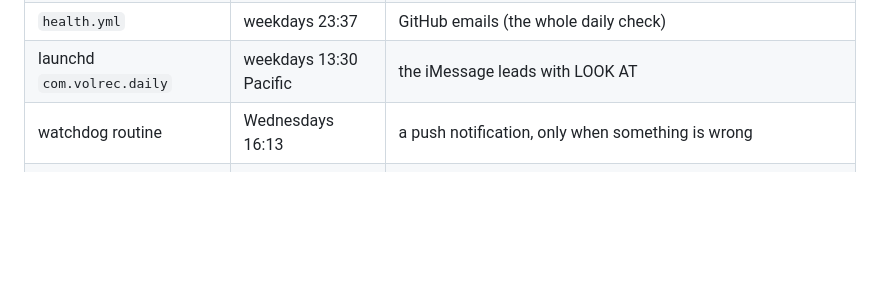
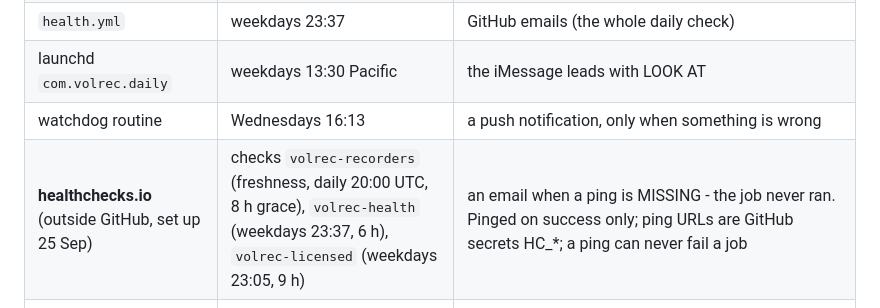
Before and after one commit to gabrielmitton-cloud/volrec, a Markdown page: HANDOFF.md, the part around the change. GitHub-like rendering; blank space fills up the shorter version.

Commit message:
Record the healthchecks.io dead man's switch in section 18
Co-Authored-By: Claude Opus 5.5 <noreply@anthropic.com>

```diff
--- a/HANDOFF.md
+++ b/HANDOFF.md
@@ -1913,6 +1913,7 @@ every decision. This section is the only one guaranteed current. Read it, run
 | `health.yml` | weekdays 23:37 | GitHub emails (the whole daily check) |
 | launchd `com.volrec.daily` | weekdays 13:30 Pacific | the iMessage leads with LOOK AT |
 | watchdog routine | Wednesdays 16:13 | a push notification, only when something is wrong |
+| **healthchecks.io** (outside GitHub, set up 25 Sep) | checks `volrec-recorders` (freshness, daily 20:00 UTC, 8 h grace), `volrec-health` (weekdays 23:37, 6 h), `volrec-licensed` (weekdays 23:05, 9 h) | an email when a ping is MISSING - the job never ran. Pinged on success only; ping URLs are GitHub secrets HC_*; a ping can never fail a job |
 | **`volrec-licensed` daily.yml** (private repo, built 24 Sep) | weekdays 23:05 UTC | an issue in `volrec-licensed` (email + GitHub app): OPRA fetch, compare, and the H5f / H5e verdicts on their dates in fixed wording (`tools/record_verdict.py`). Pushes to THIS repo only on verdict days, never 13-21 UTC |
 
 ### Where each hypothesis stands
```
